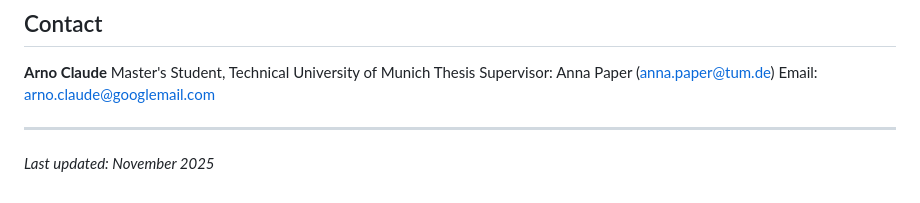
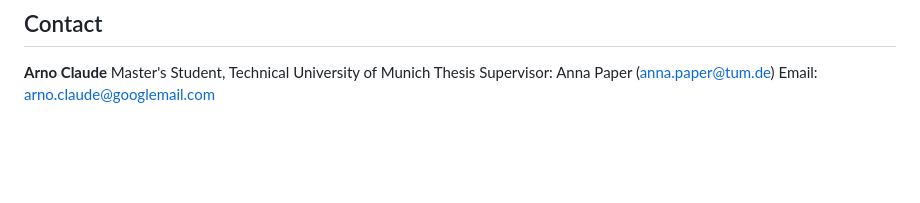
Before and after one commit to ArnoClaude/STRIDE, a Markdown page: README.md, the part around one of its changes. Rendered like a GitHub page; blank space fills up the shorter version.

```diff
--- a/README.md
+++ b/README.md
@@ -116,7 +118,3 @@ This project uses REVOL-E-TION as a submodule, which is licensed under [its own
 Master's Student, Technical University of Munich
 Thesis Supervisor: Anna Paper (anna.paper@tum.de)
 Email: arno.claude@googlemail.com
-
----
-
-*Last updated: November 2025*
```
Also changed, not shown: other parts of README.md (+2 -0 lines).
